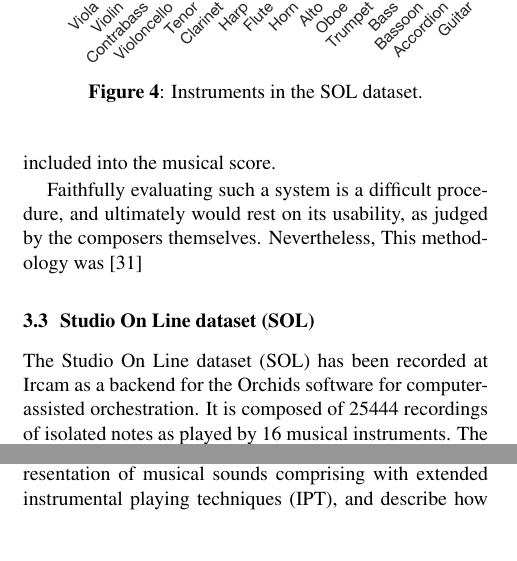
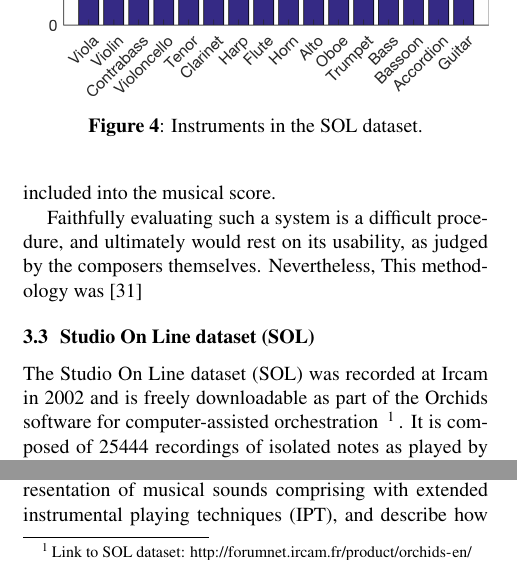
Before and after one commit to mathieulagrange/dlfm2018, a LaTeX paper (paper/lostanlenPlayingTechniques.tex): two parts of the columns of page 4 of 8, joined at a grey line, cut so that both start at the same text. Compiled offline with pdfLaTeX.

Commit message:
footnote to SOL dataset

```diff
--- a/paper/lostanlenPlayingTechniques.tex
+++ b/paper/lostanlenPlayingTechniques.tex
@@ -19,6 +19,8 @@
 \usepackage{caption}
 \usepackage{subcaption}
 \usepackage{float}
+
+\urlstyle{same}
 
 
 \newcommand{\ml}[1]{\textcolor{blue}{ML : #1}}
@@ -300,7 +302,7 @@ This methodology was \cite{lagrange2015jasa}
 \subsection{Studio On Line dataset (SOL)}
 
 
-The Studio On Line dataset (SOL) has been recorded at Ircam as a backend for the Orchids software for computer-assisted orchestration.
+The Studio On Line dataset (SOL) was recorded at Ircam in 2002 and is freely downloadable as part of the Orchids software for computer-assisted orchestration \footnote{Link to SOL dataset: \url{http://forumnet.ircam.fr/product/orchids-en/}}.
 It is composed of 25444 recordings of isolated notes as played by 16 musical instruments.
 The distribution of these notes, shown in Figure \ref{fig:instrument-histogram}, spans the whole
 Each note is played at different intensities, pitches, and preparations (mutes) when applicable.
```
Also changed, not shown: paper/lostanlenPlayingTechniques.tex (1 more changed lines).
